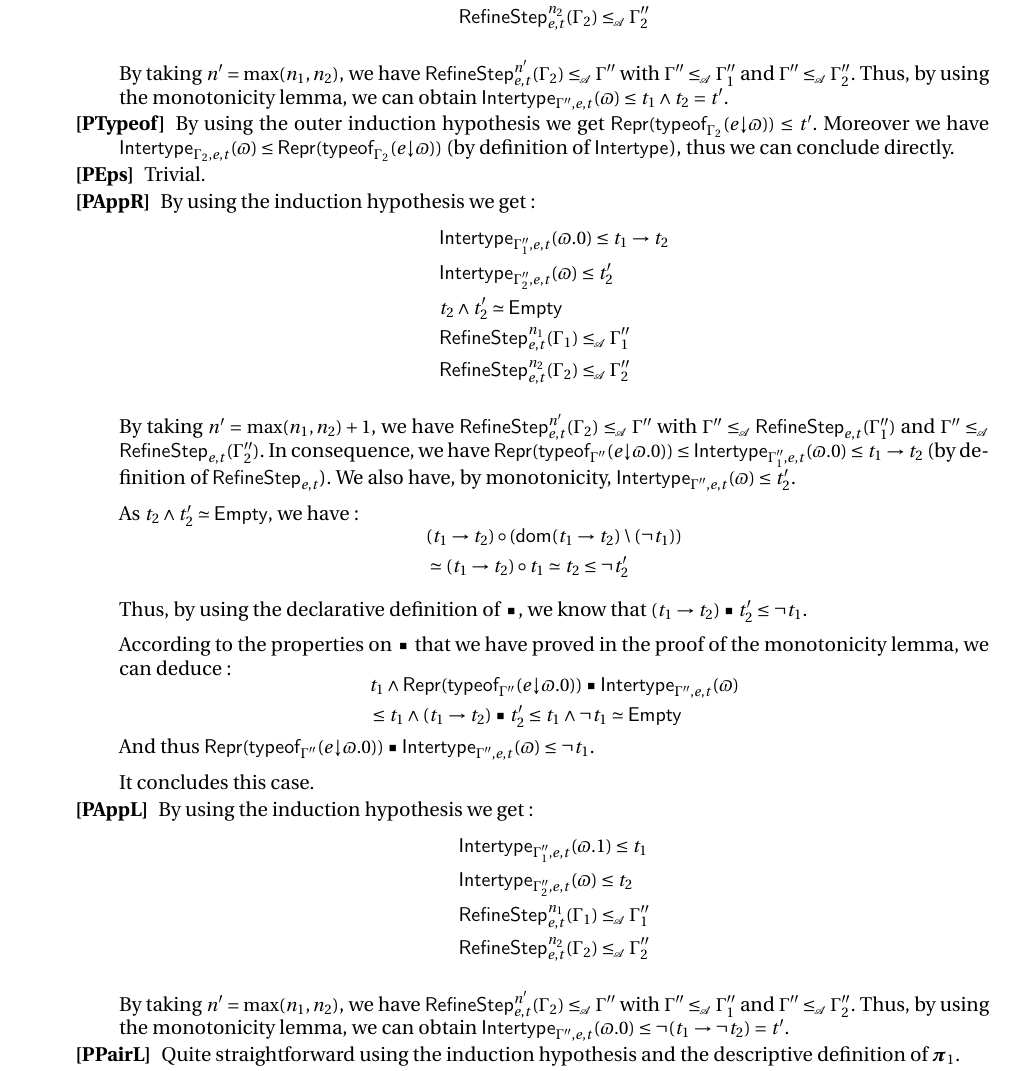
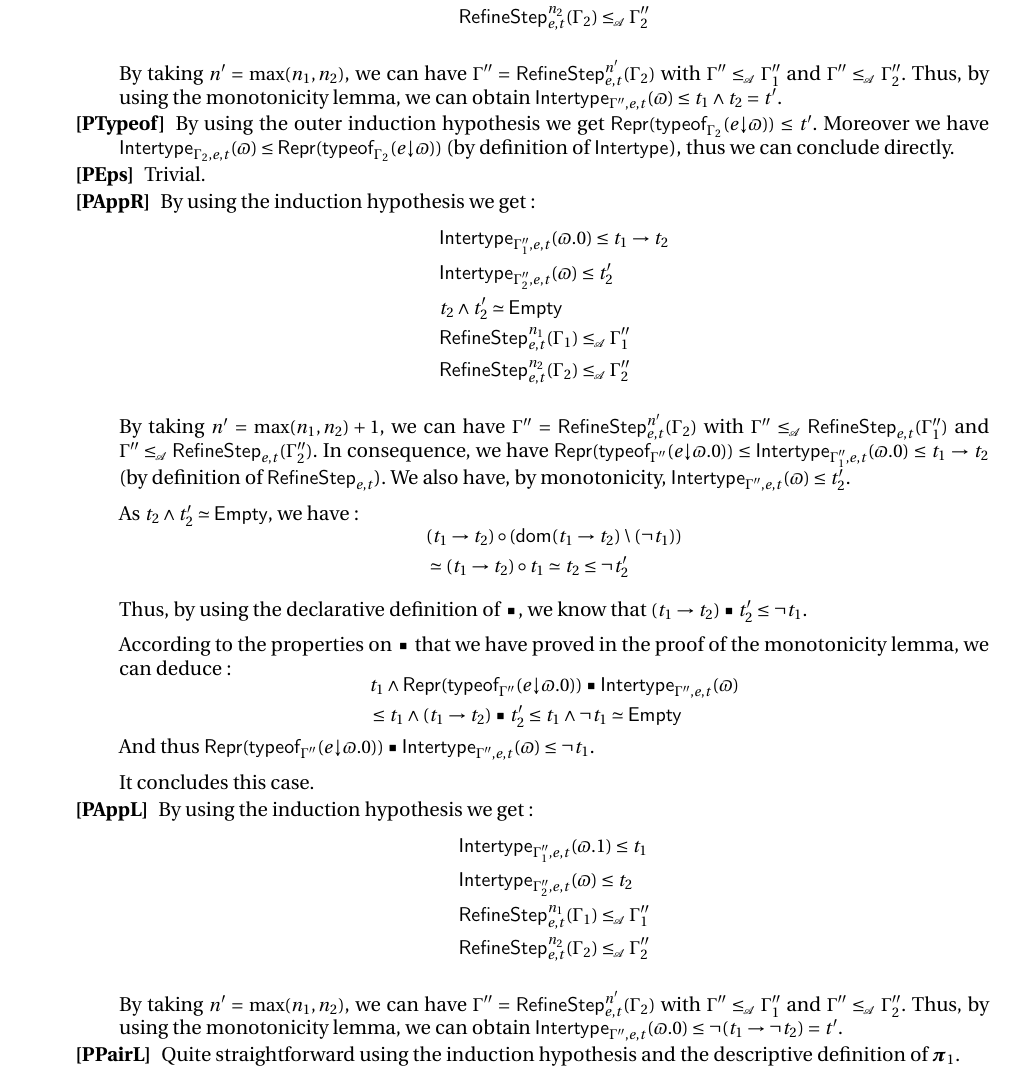
Before and after one commit to E-Sh4rk/TypeInference, a LaTeX document (algorithmic/completeness.tex): part of page 4 of 6, cut so that both start at the same text. Compiled offline with pdfLaTeX.

Commit message:
simplification of the proof

```diff
--- a/algorithmic/completeness.tex
+++ b/algorithmic/completeness.tex
@@ -297,14 +297,13 @@
       \end{align*}
 
       By taking $n'=\max (n_1,n_2)$,
-      we have $\RefineStep {e,t}^{n'} (\Gamma_2) \leqA \Gamma''$ with $\Gamma'' \leqA \Gamma_1''$ and $\Gamma'' \leqA \Gamma_2''$.
+      we can have $\Gamma'' = \RefineStep {e,t}^{n'} (\Gamma_2)$ with $\Gamma'' \leqA \Gamma_1''$ and $\Gamma'' \leqA \Gamma_2''$.
       Thus, by using the monotonicity lemma, we can obtain $\env {\Gamma'',e,t} (\varpi) \leq t_1 \land t_2 = t'$.
       \item[\Rule{PTypeof}] By using the outer induction hypothesis we get
       $\tsrep{\tyof {\occ e \varpi} {\Gamma_2}} \leq t'$.
       Moreover we have $\env {\Gamma_2,e,t} (\varpi) \leq \tsrep{\tyof {\occ e \varpi} {\Gamma_2}}$
       (by definition of $\env {}$), thus we can conclude directly.
       \item[\Rule{PEps}] Trivial.
-
       \item[\Rule{PAppR}] By using the induction hypothesis we get:
       \begin{align*}
         &\env {\Gamma_1'',e,t} (\varpi.0) \leq \arrow {t_1} {t_2}\\
@@ -315,7 +314,7 @@
       \end{align*}
 
       By taking $n'=\max (n_1,n_2) + 1$,
-      we have $\RefineStep {e,t}^{n'} (\Gamma_2) \leqA \Gamma''$ with $\Gamma'' \leqA \RefineStep {e,t} (\Gamma_1'')$
+      we can have $\Gamma'' = \RefineStep {e,t}^{n'} (\Gamma_2)$ with $\Gamma'' \leqA \RefineStep {e,t} (\Gamma_1'')$
       and $\Gamma'' \leqA \RefineStep {e,t} (\Gamma_2'')$.
       In consequence, we have $\tsrep{\tyof {\occ e {\varpi.0}} {\Gamma''}} \leq \env {\Gamma_1'',e,t} (\varpi.0) \leq \arrow {t_1} {t_2}$
       (by definition of $\RefineStep {e,t}$).
@@ -349,7 +348,7 @@
       \end{align*}
 
       By taking $n'=\max (n_1,n_2)$,
-      we have $\RefineStep {e,t}^{n'} (\Gamma_2) \leqA \Gamma''$ with $\Gamma'' \leqA \Gamma_1''$ and $\Gamma'' \leqA \Gamma_2''$.
+      we can have $\Gamma'' = \RefineStep {e,t}^{n'} (\Gamma_2)$ with $\Gamma'' \leqA \Gamma_1''$ and $\Gamma'' \leqA \Gamma_2''$.
       Thus, by using the monotonicity lemma, we can obtain $\env {\Gamma'',e,t} (\varpi.0) \leq \neg (\arrow {t_1} {\neg t_2}) = t'$.
 
       \item[\Rule{PPairL}] Quite straightforward using the induction hypothesis and the descriptive definition of $\bpi_1$.
```
Also changed, not shown: algorithmic/completeness.tex (7 more changed lines).
